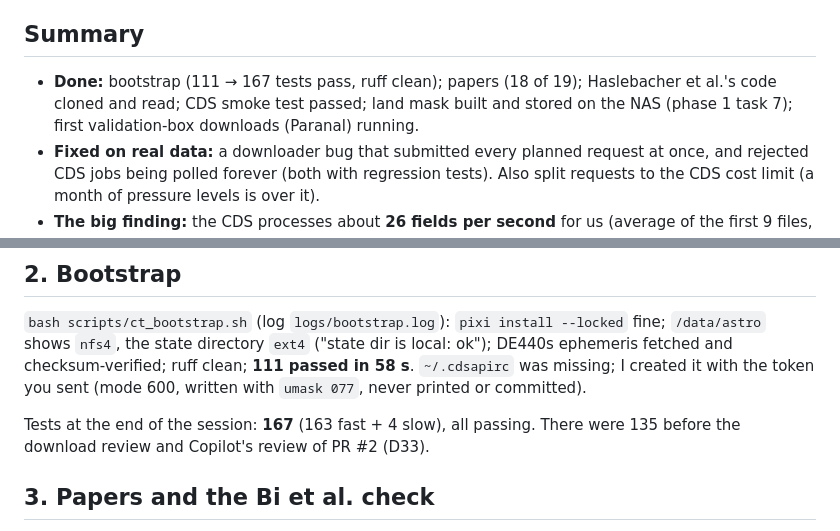
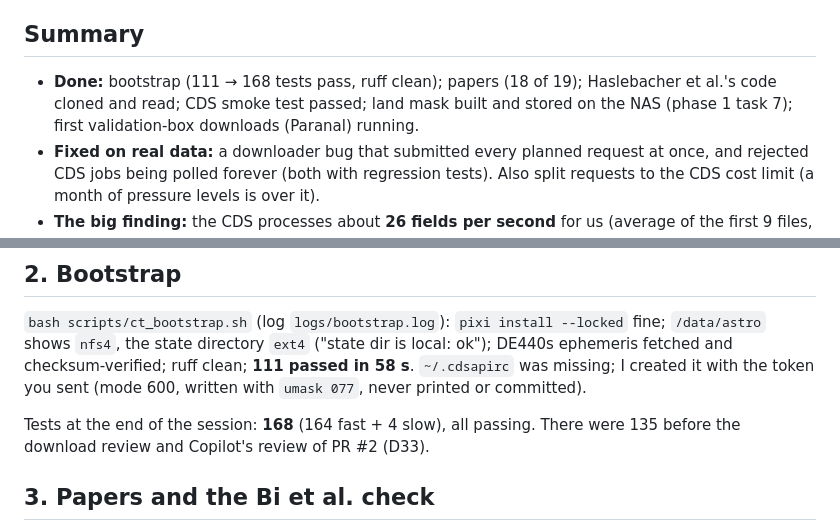
Before and after one commit to rrweller/Astro-seeing, a Markdown page: reports/ct_first_run.md, 2 parts joined by grey strips. Drawn GitHub-style.

Commit message:
Report: test count 168
Co-Authored-By: Claude Opus 5.5 <noreply@anthropic.com>

```diff
--- a/reports/ct_first_run.md
+++ b/reports/ct_first_run.md
@@ -4,7 +4,7 @@ Claude Code on the CT, continuing from the cloud bootstrap (`docs/handoff_ct.md`
 
 ## Summary
 
-- **Done:** bootstrap (111 → 167 tests pass, ruff clean); papers (18 of 19); Haslebacher et al.'s code cloned and read; CDS smoke test passed; land mask built and stored on the NAS (phase 1 task 7); first validation-box downloads (Paranal) running.
+- **Done:** bootstrap (111 → 168 tests pass, ruff clean); papers (18 of 19); Haslebacher et al.'s code cloned and read; CDS smoke test passed; land mask built and stored on the NAS (phase 1 task 7); first validation-box downloads (Paranal) running.
 - **Fixed on real data:** a downloader bug that submitted every planned request at once, and rejected CDS jobs being polled forever (both with regression tests). Also split requests to the CDS cost limit (a month of pressure levels is over it).
 - **The big finding:** the CDS processes about **26 fields per second** for us (average of the first 9 files, 27–45 min each), **one request at a time per user**, and charges per field whatever the area. Phase 1 as planned needs about **72 million pressure-level fields: ~37 days of CDS time including single levels**, against 1–3.5 days in the plan. Paranal is continuing; **I have not queued any other site** and need your decision (§8, question 1).
 - **Also for you:** the Bi et al. PDF (MDPI blocks non-browser downloads), the scope of the Haslebacher reproduction (their in-situ data aren't published), and a few confirmations (§9).
@@ -30,7 +30,7 @@ Claude Code on the CT, continuing from the cloud bootstrap (`docs/handoff_ct.md`
 
 `bash scripts/ct_bootstrap.sh` (log `logs/bootstrap.log`): `pixi install --locked` fine; `/data/astro` shows `nfs4`, the state directory `ext4` ("state dir is local: ok"); DE440s ephemeris fetched and checksum-verified; ruff clean; **111 passed in 58 s**. `~/.cdsapirc` was missing; I created it with the token you sent (mode 600, written with `umask 077`, never printed or committed).
 
-Tests at the end of the session: **167** (163 fast + 4 slow), all passing. There were 135 before the download review and Copilot's review of PR #2 (D33).
+Tests at the end of the session: **168** (164 fast + 4 slow), all passing. There were 135 before the download review and Copilot's review of PR #2 (D33).
 
 ## 3. Papers and the Bi et al. check
 
```
